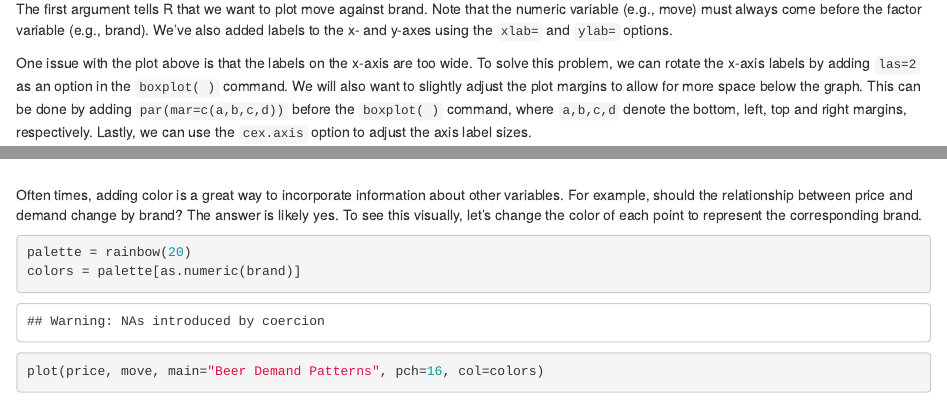
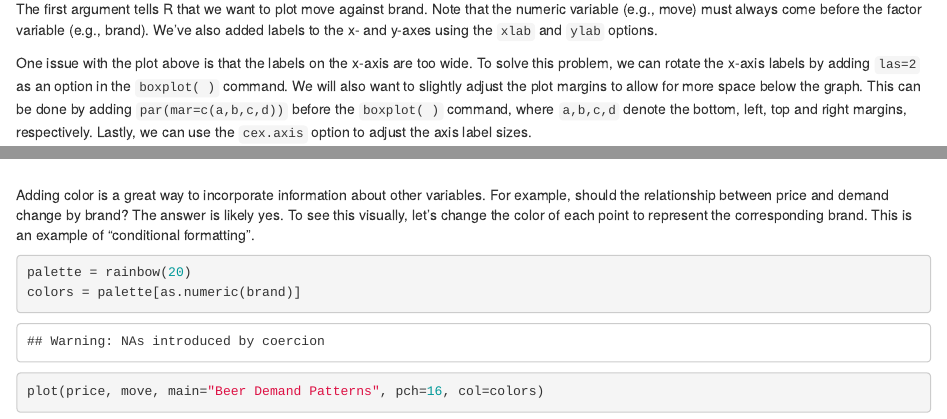
Before and after one commit to rgreminger/MSIN0010book, an R Markdown document (01analytics.Rmd): the page in a window 1100 px wide, from 5980 px down, and a second part further down, joined at a grey line. Rendered offline with R 4.5, knitr and Pandoc, with nearby package versions; drawn as R Markdown's standard HTML page in place of the format the file asks for; some code elsewhere in the file could not run offline.

Commit message:
updated formatting

````diff
--- a/01analytics.Rmd
+++ b/01analytics.Rmd
@@ -150,7 +150,7 @@ boxplot(move ~ brand, main="Distribution of Beer Sales Volume", outline=FALSE, x
 ```
 
 
-The first argument tells R that we want to plot move against brand. Note that the numeric variable (e.g., move) must always come before the factor variable (e.g., brand). We’ve also added labels to the x- and y-axes using the `xlab=` and `ylab=` options.
+The first argument tells R that we want to plot move against brand. Note that the numeric variable (e.g., move) must always come before the factor variable (e.g., brand). We’ve also added labels to the x- and y-axes using the `xlab` and `ylab` options.
 
 One issue with the plot above is that the labels on the x-axis are too wide. To solve this problem, we can rotate the x-axis labels by adding `las=2` as an option in the `boxplot( )` command. We will also want to slightly adjust the plot margins to allow for more space below the graph. This can be done by adding `par(mar=c(a,b,c,d))` before the `boxplot( )` command, where `a,b,c,d` denote the bottom, left, top and right margins, respectively. Lastly, we can use the `cex.axis` option to adjust the axis label sizes.
 
@@ -173,7 +173,7 @@ To modify the type or color of the points in the above plot, we can add `pch` an
 plot(price, move, main="Beer Demand Patterns", pch=16, col=2)
 ```
 
-Often times, adding color is a great way to incorporate information about other variables. For example, should the relationship between price and demand change by brand? The answer is likely yes. To see this visually, let's change the color of each point to represent the corresponding brand.
+Adding color is a great way to incorporate information about other variables. For example, should the relationship between price and demand change by brand? The answer is likely yes. To see this visually, let's change the color of each point to represent the corresponding brand. This is an example of "conditional formatting".
 
 
 ```{r}
````
Also changed, not shown: docs/search_index.json, 1 other file.
